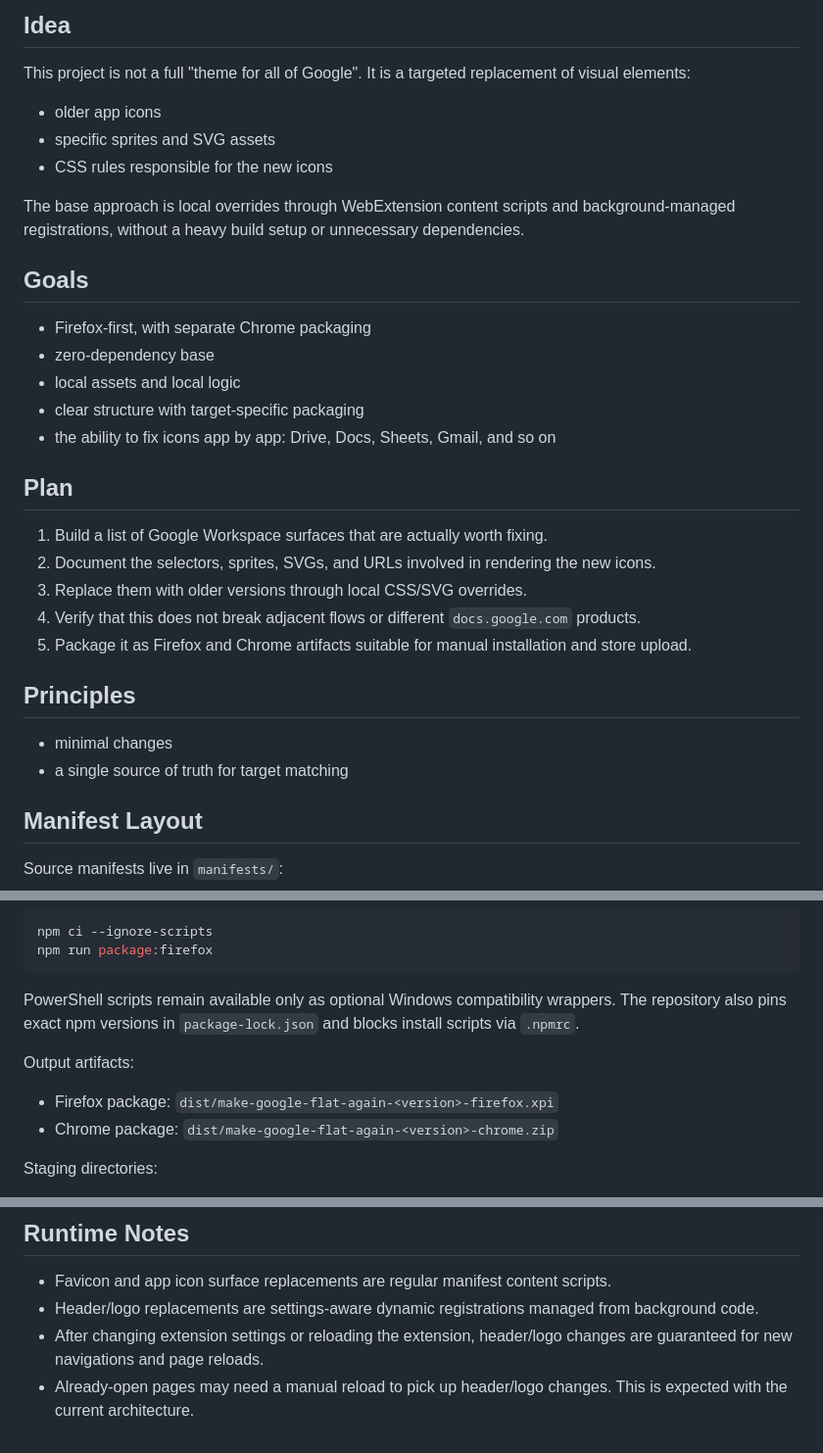
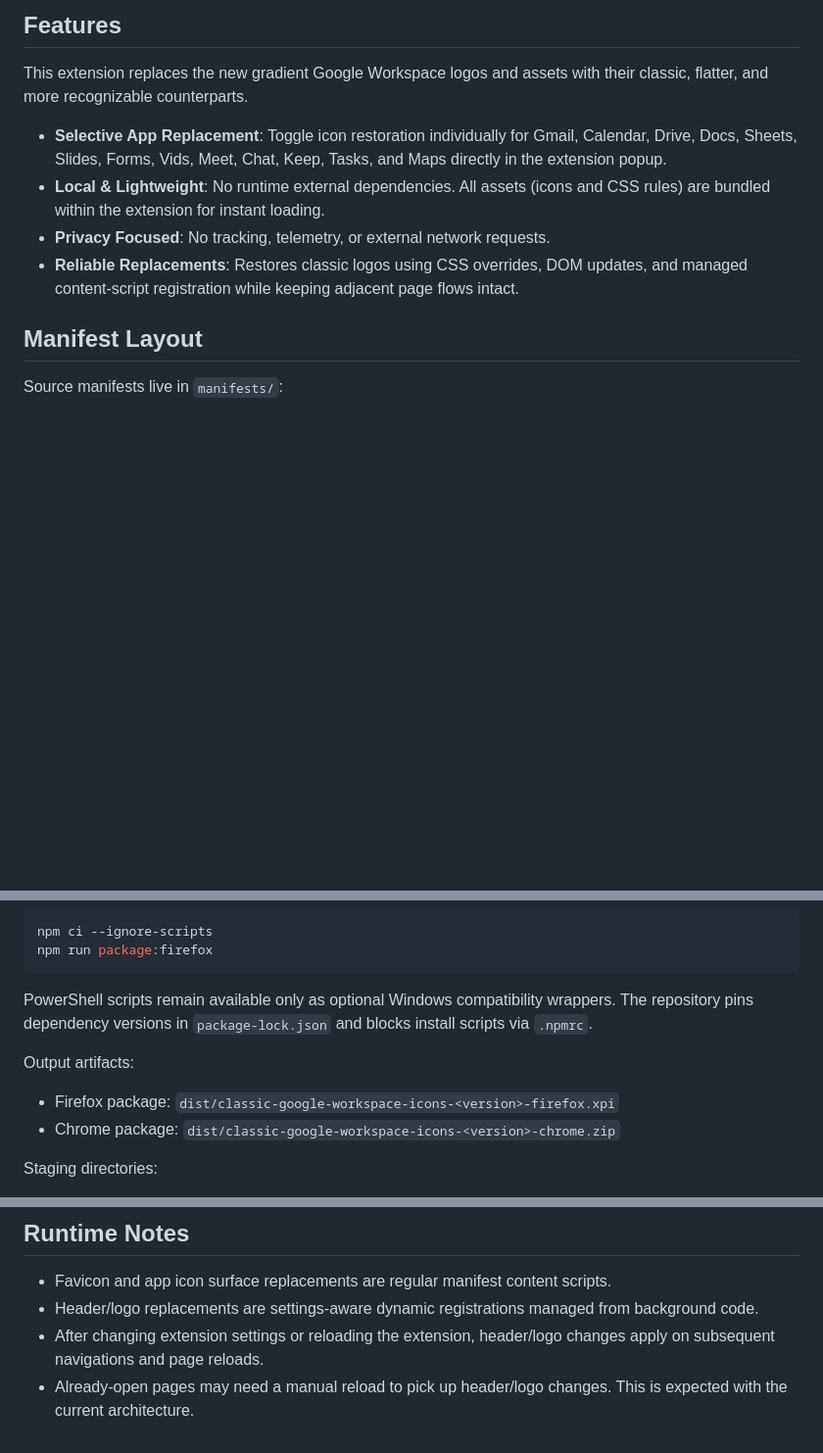
Before and after one commit to catgirl3d/make_google_flat_again, a Markdown page: README.md, 3 parts joined by grey strips. Shown: that part at 98% size. GitHub-like rendering; blank space fills up the shorter version.

Commit message:
docs(readme): update readme features and download badges

````diff
--- a/README.md
+++ b/README.md
@@ -8,34 +10,12 @@ A cross-browser extension for restoring older, flatter, and more distinguishable
 
-## Idea
+## Features
 
-This project is not a full "theme for all of Google". It is a targeted replacement of visual elements:
+This extension replaces the new gradient Google Workspace logos and assets with their classic, flatter, and more recognizable counterparts.
 
-- older app icons
-- specific sprites and SVG assets
-- CSS rules responsible for the new icons
-
-The base approach is local overrides through WebExtension content scripts and background-managed registrations, without a heavy build setup or unnecessary dependencies.
-
-## Goals
-
-- Firefox-first, with separate Chrome packaging
-- zero-dependency base
-- local assets and local logic
-- clear structure with target-specific packaging
-- the ability to fix icons app by app: Drive, Docs, Sheets, Gmail, and so on
-
-## Plan
-
-1. Build a list of Google Workspace surfaces that are actually worth fixing.
-2. Document the selectors, sprites, SVGs, and URLs involved in rendering the new icons.
-3. Replace them with older versions through local CSS/SVG overrides.
-4. Verify that this does not break adjacent flows or different `docs.google.com` products.
-5. Package it as Firefox and Chrome artifacts suitable for manual installation and store upload.
-
-## Principles
-
-- minimal changes
-- a single source of truth for target matching
+- **Selective App Replacement**: Toggle icon restoration individually for Gmail, Calendar, Drive, Docs, Sheets, Slides, Forms, Vids, Meet, Chat, Keep, Tasks, and Maps directly in the extension popup.
+- **Local & Lightweight**: No runtime external dependencies. All assets (icons and CSS rules) are bundled within the extension for instant loading.
+- **Privacy Focused**: No tracking, telemetry, or external network requests.
+- **Reliable Replacements**: Restores classic logos using CSS overrides, DOM updates, and managed content-script registration while keeping adjacent page flows intact.
 
 ## Manifest Layout
 
@@ -99,12 +79,12 @@ npm run package:firefox
 ```
 
 PowerShell scripts remain available only as optional Windows compatibility wrappers.
-The repository also pins exact npm versions in `package-lock.json` and blocks install scripts via `.npmrc`.
+The repository pins dependency versions in `package-lock.json` and blocks install scripts via `.npmrc`.
 
 Output artifacts:
 
-- Firefox package: `dist/make-google-flat-again-<version>-firefox.xpi`
-- Chrome package: `dist/make-google-flat-again-<version>-chrome.zip`
+- Firefox package: `dist/classic-google-workspace-icons-<version>-firefox.xpi`
+- Chrome package: `dist/classic-google-workspace-icons-<version>-chrome.zip`
 
 Staging directories:
 
@@ -147,5 +127,5 @@ For store submission, upload packaged files from `dist/`.
 
 - Favicon and app icon surface replacements are regular manifest content scripts.
 - Header/logo replacements are settings-aware dynamic registrations managed from background code.
-- After changing extension settings or reloading the extension, header/logo changes are guaranteed for new navigations and page reloads.
+- After changing extension settings or reloading the extension, header/logo changes apply on subsequent navigations and page reloads.
 - Already-open pages may need a manual reload to pick up header/logo changes. This is expected with the current architecture.
````
Also changed, not shown: other parts of README.md (+4 -2 lines), docs/379192.png (added), docs/img.jpeg (deleted), docs/make_google_flat_again.png (added).
